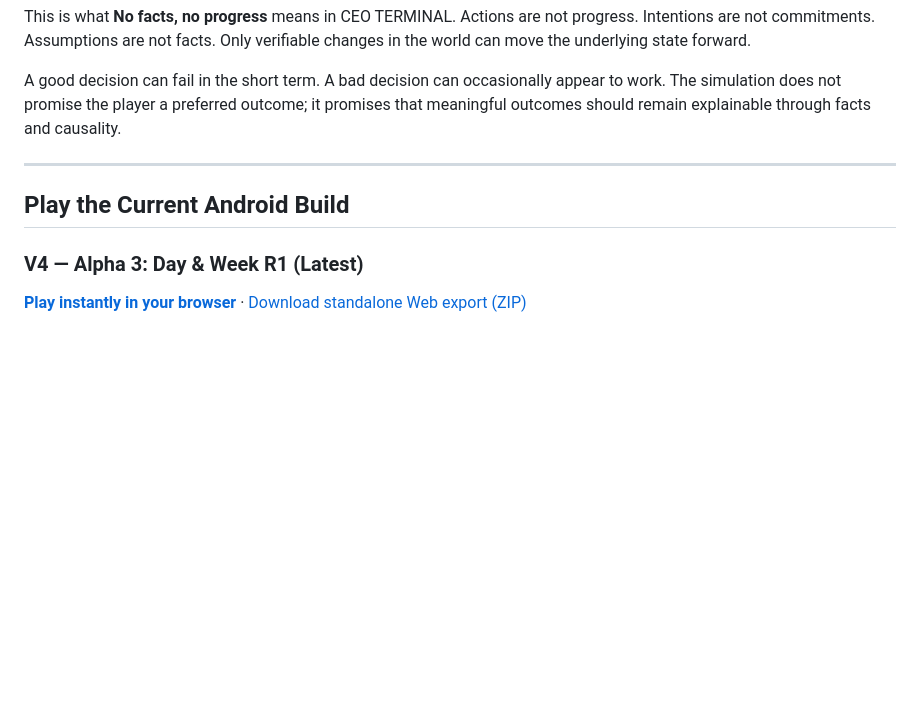
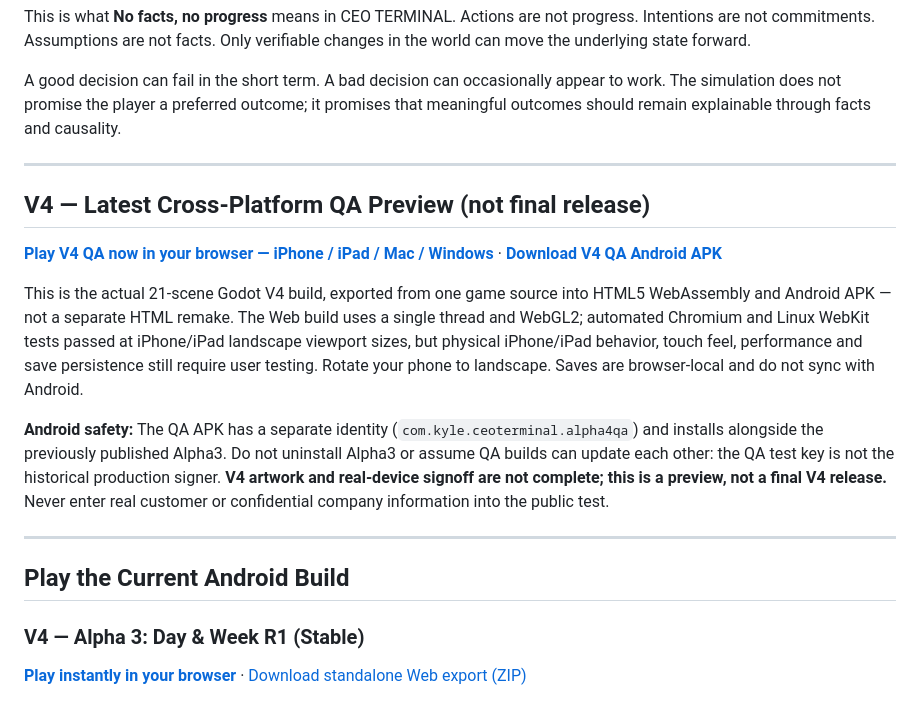
Before and after one commit to kylepiupiu/CEO_TERMINAL-World, a Markdown page: README.md, the part around the change. GitHub-like rendering; blank space fills up the shorter version.

Commit message:
docs: add working V4 cross-platform QA browser and Android preview; preserve Alpha3 stable links

```diff
--- a/README.md
+++ b/README.md
@@ -26,9 +26,19 @@ A good decision can fail in the short term. A bad decision can occasionally appe
 
 ---
 
+## V4 — Latest Cross-Platform QA Preview (not final release)
+
+**[Play V4 QA now in your browser — iPhone / iPad / Mac / Windows](https://kylepiupiu.github.io/CEO_TERMINAL-World/v4-qa/)** · **[Download V4 QA Android APK](https://github.com/kylepiupiu/CEO_TERMINAL-World/releases/tag/v4-qa-preview-20261031)**
+
+This is the actual 21-scene Godot V4 build, exported from one game source into HTML5 WebAssembly and Android APK — not a separate HTML remake. The Web build uses a single thread and WebGL2; automated Chromium and Linux WebKit tests passed at iPhone/iPad landscape viewport sizes, but physical iPhone/iPad behavior, touch feel, performance and save persistence still require user testing. Rotate your phone to landscape. Saves are browser-local and do not sync with Android.
+
+**Android safety:** The QA APK has a separate identity (`com.kyle.ceoterminal.alpha4qa`) and installs alongside the previously published Alpha3. Do not uninstall Alpha3 or assume QA builds can update each other: the QA test key is not the historical production signer. **V4 artwork and real-device signoff are not complete; this is a preview, not a final V4 release.** Never enter real customer or confidential company information into the public test.
+
+---
+
 ## Play the Current Android Build
 
-### V4 — Alpha 3: Day & Week R1 (Latest)
+### V4 — Alpha 3: Day & Week R1 (Stable)
 
 **[Play instantly in your browser](https://kylepiupiu.github.io/CEO_TERMINAL-World/)** · [Download standalone Web export (ZIP)](https://github.com/kylepiupiu/CEO_TERMINAL-World/releases/download/v4-alpha3-dayweek-r1/CEO_TERMINAL_V4-Alpha3-R1_Web.zip)
 
```
